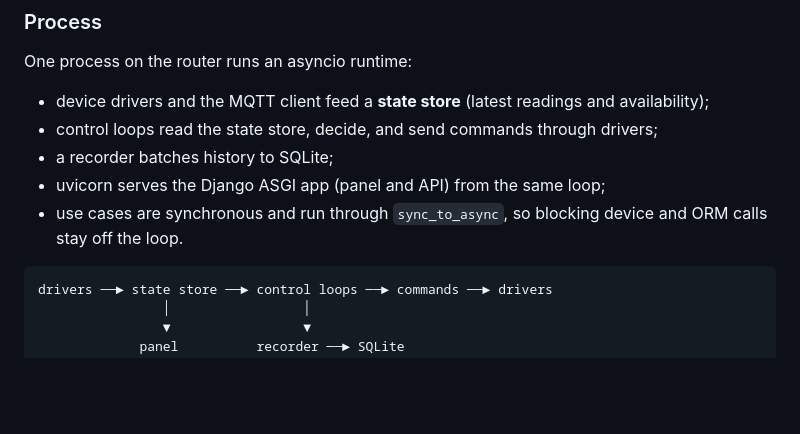
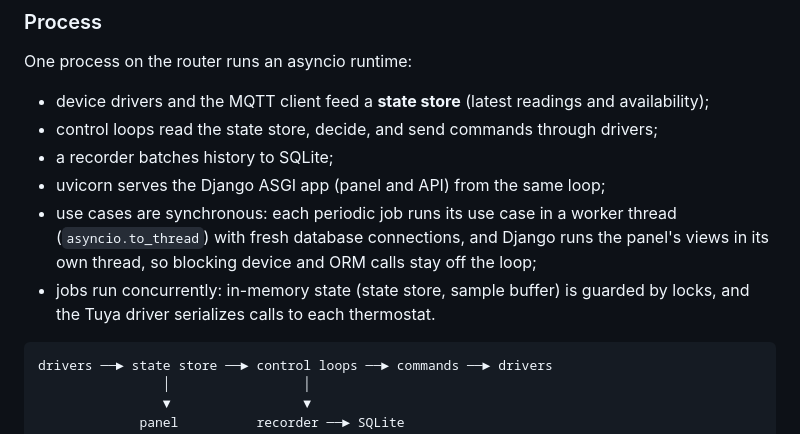
Before and after one commit to Barsoomx/teplo, a Markdown page: docs/design.md, the part around the change. Rendered like a GitHub page; blank space fills up the shorter version.

Commit message:
Describe the threaded job runtime in the docs
The runtime runs every periodic job through asyncio.to_thread, not
sync_to_async, so jobs overlap; the docs now say so and name the locks
that make it safe.

````diff
--- a/docs/design.md
+++ b/docs/design.md
@@ -106,7 +106,8 @@ One process on the router runs an asyncio runtime:
 - control loops read the state store, decide, and send commands through drivers;
 - a recorder batches history to SQLite;
 - uvicorn serves the Django ASGI app (panel and API) from the same loop;
-- use cases are synchronous and run through `sync_to_async`, so blocking device and ORM calls stay off the loop.
+- use cases are synchronous: each periodic job runs its use case in a worker thread (`asyncio.to_thread`) with fresh database connections, and Django runs the panel's views in its own thread, so blocking device and ORM calls stay off the loop;
+- jobs run concurrently: in-memory state (state store, sample buffer) is guarded by locks, and the Tuya driver serializes calls to each thermostat.
 
 ```
 drivers ──► state store ──► control loops ──► commands ──► drivers
````
Also changed, not shown: CLAUDE.md (+1 -1 lines).
